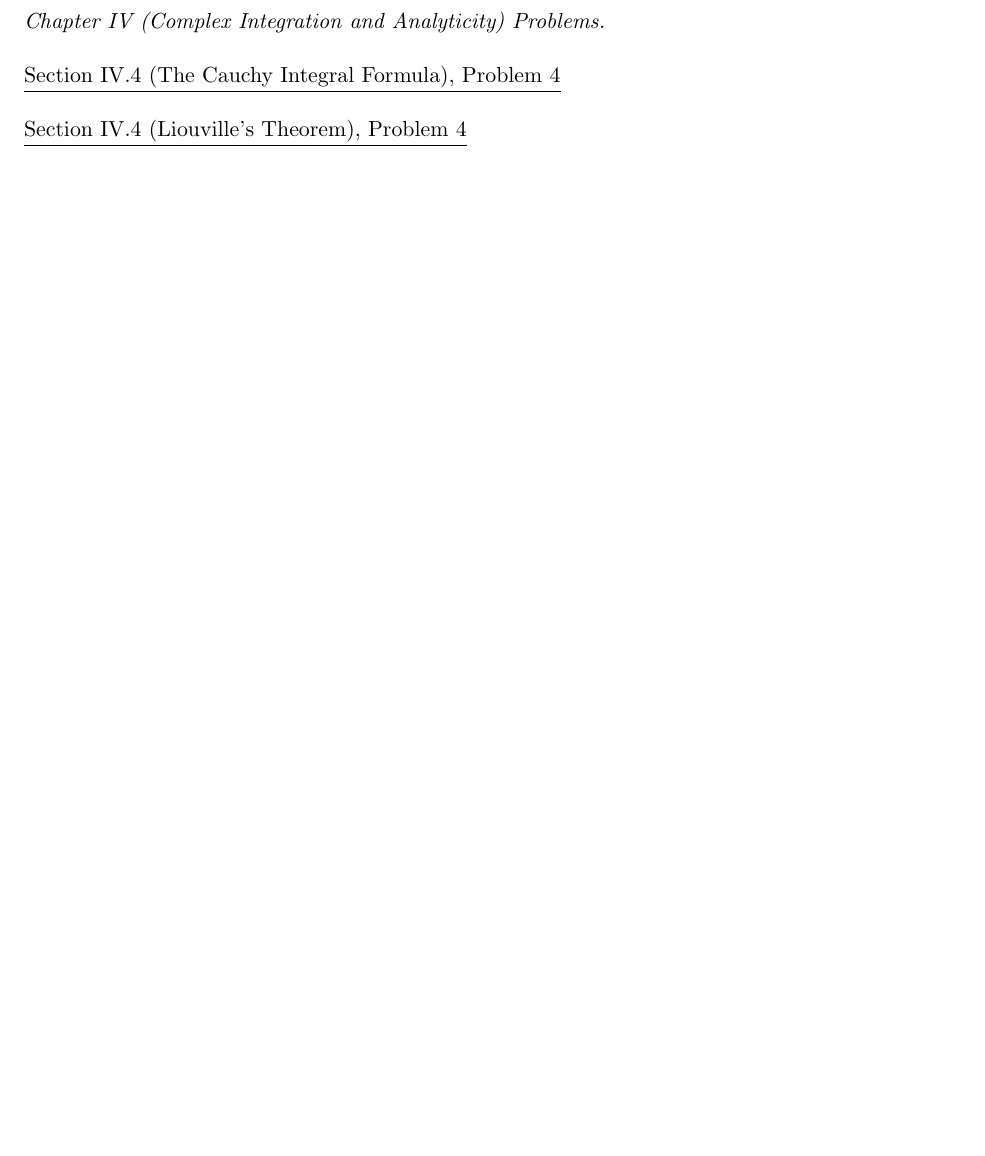
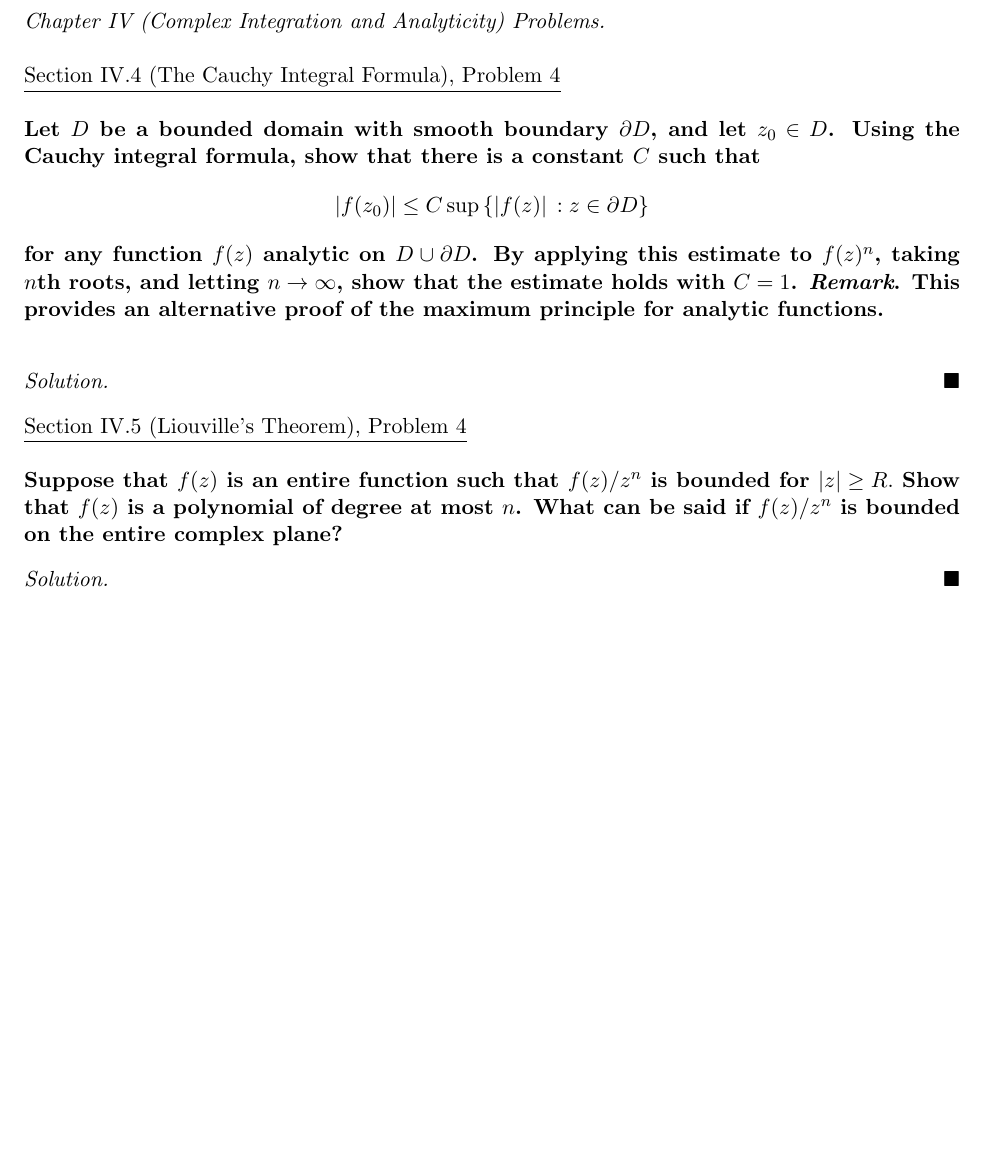
Before and after one commit to dyang5/MATH-103, a LaTeX document (M103_HW5.tex): part of the page, cut so that both start at the same text, the shorter picture padded with empty space. Compiled offline with pdfLaTeX.

Commit message:
Set up HW5.

```diff
--- a/M103_HW5.tex
+++ b/M103_HW5.tex
@@ -42,6 +42,20 @@
 
 \underline{Section IV.4 (The Cauchy Integral Formula), Problem 4} \\
 
-\underline{Section IV.4 (Liouville's Theorem), Problem 4} \\
+\textbf{Let $D$ be a bounded domain with smooth boundary $\partial D$, and let $z_0 \in D$. Using the Cauchy integral formula, show that there is a constant $C$ such that}
+\[ |f(z_0)| \leq C \, \mathrm{sup} \, \{|f(z)| \, : z \in \partial D\}\]
+\textbf{for any function $f(z)$ analytic on $D \cup \partial D$. By applying this estimate to $f(z)^n$, taking $n$th roots, and letting $n \rightarrow \infty$, show that the estimate holds
+with $C=1$. \textit{Remark}. This provides an alternative proof of the maximum principle for analytic functions.} \\
 
+\begin{solution}
+
+\end{solution}
+\underline{Section IV.5 (Liouville's Theorem), Problem 4} \\
+
+\textbf{Suppose that $f(z)$ is an entire function such that $f(z)/z^n$ is bounded for $|z| \geq R.$ Show that $f(z)$ is a polynomial of degree at most $n$. What can be said
+if $f(z)/z^n$ is bounded on the entire complex plane?}
+
+\begin{solution}
+
+\end{solution}
 \end{document}
```
Also changed, not shown: M103_HW5.pdf.
